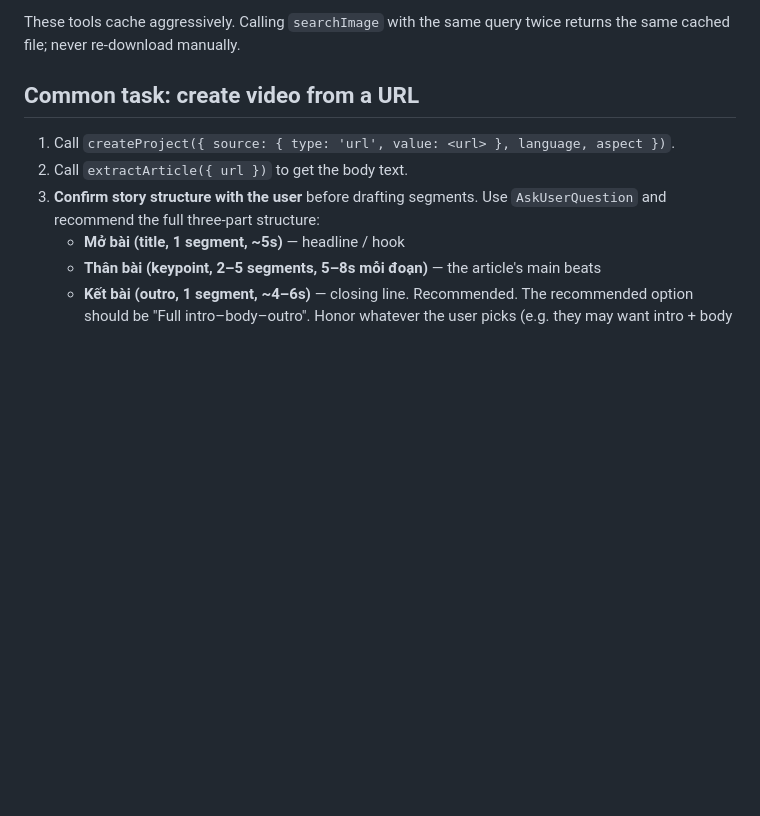
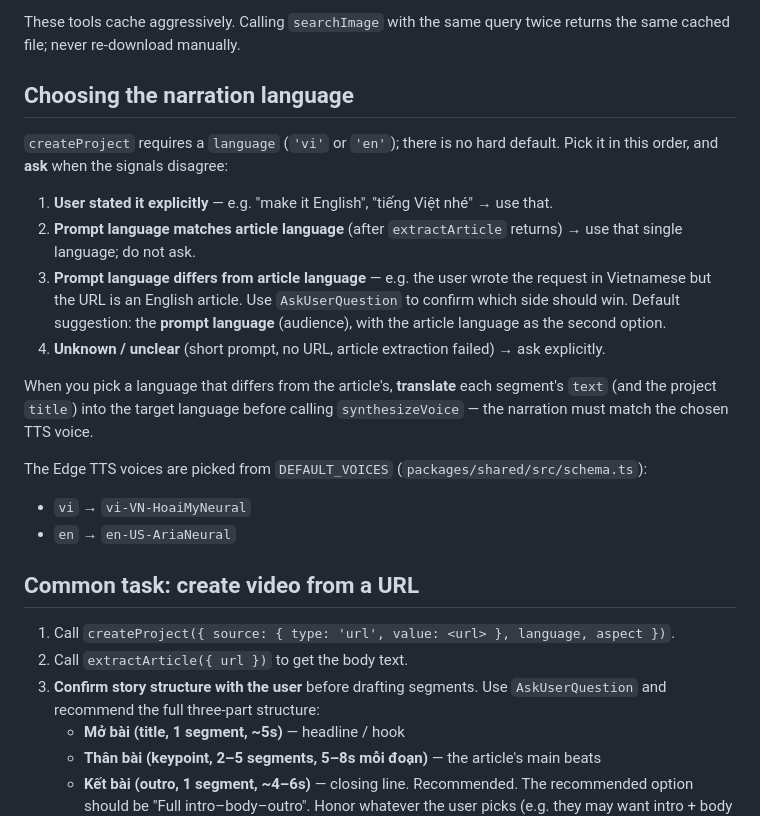
Before and after one commit to dongquoctien/news-tok, a Markdown page: CLAUDE.md, the part around the change. Rendered like a GitHub page; blank space fills up the shorter version.

Commit message:
docs: codify narration language selection policy
createProject requires `language` and there was no rule for choosing
between 'vi' and 'en' — Claude was inferring ad-hoc from the prompt
language alone, which mis-picks when the user writes in Vietnamese
about an English URL (or vice versa).

CLAUDE.md now spells out the priority:
  1. user explicit
  2. prompt and article agree → use that
  3. prompt and article disagree → ask, defaulting to the prompt
     (audience-first) and translating the segment text before calling
     synthesizeVoice
  4. unclear → ask

README mirrors the rule and documents the default Edge TTS voices, so
clones/forks know the contract without reading source.

Co-Authored-By: Claude Opus 4.7 (1M context) <noreply@anthropic.com>

```diff
--- a/CLAUDE.md
+++ b/CLAUDE.md
@@ -79,6 +79,34 @@ All MCP tools are exposed under the `mcp__news-tok__*` namespace:
 
 These tools cache aggressively. Calling `searchImage` with the same query twice
 returns the same cached file; never re-download manually.
+
+## Choosing the narration language
+
+`createProject` requires a `language` (`'vi'` or `'en'`); there is no
+hard default. Pick it in this order, and **ask** when the signals
+disagree:
+
+1. **User stated it explicitly** — e.g. "make it English", "tiếng Việt
+   nhé" → use that.
+2. **Prompt language matches article language** (after `extractArticle`
+   returns) → use that single language; do not ask.
+3. **Prompt language differs from article language** — e.g. the user
+   wrote the request in Vietnamese but the URL is an English article.
+   Use `AskUserQuestion` to confirm which side should win. Default
+   suggestion: the **prompt language** (audience), with the article
+   language as the second option.
+4. **Unknown / unclear** (short prompt, no URL, article extraction
+   failed) → ask explicitly.
+
+When you pick a language that differs from the article's, **translate**
+each segment's `text` (and the project `title`) into the target language
+before calling `synthesizeVoice` — the narration must match the chosen
+TTS voice.
+
+The Edge TTS voices are picked from `DEFAULT_VOICES`
+(`packages/shared/src/schema.ts`):
+- `vi` → `vi-VN-HoaiMyNeural`
+- `en` → `en-US-AriaNeural`
 
 ## Common task: create video from a URL
 
```
Also changed, not shown: README.md (+18 -0 lines).
